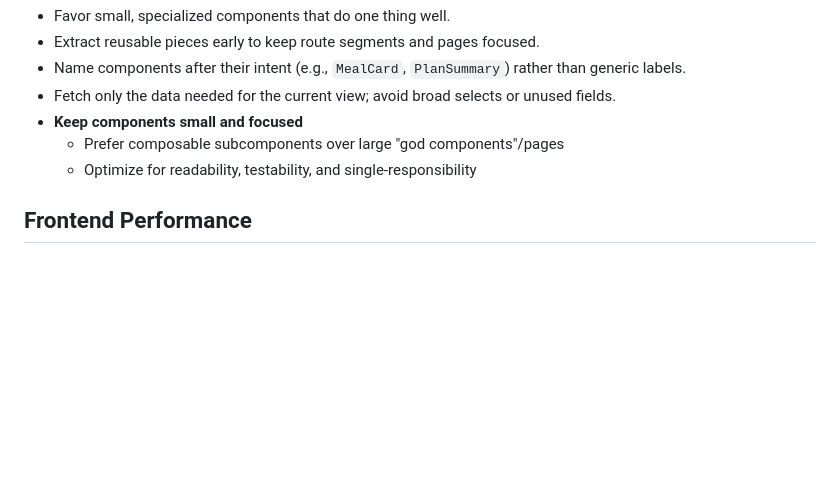
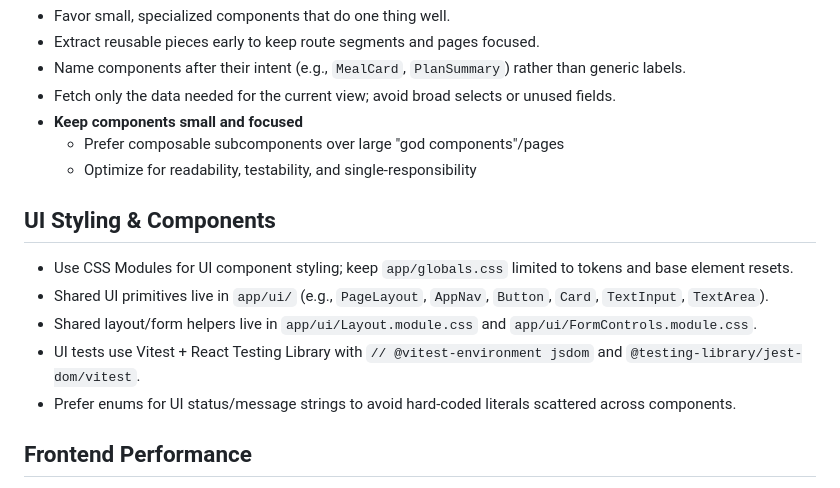
Before and after one commit to mattmikula/meal-planner-app, a Markdown page: AGENTS.md, the part around the change. GitHub-like rendering; blank space fills up the shorter version.

Commit message:
Update agent UI guidelines

```diff
--- a/AGENTS.md
+++ b/AGENTS.md
@@ -53,6 +53,13 @@
   - Prefer composable subcomponents over large "god components"/pages
   - Optimize for readability, testability, and single-responsibility
 
+## UI Styling & Components
+- Use CSS Modules for UI component styling; keep `app/globals.css` limited to tokens and base element resets.
+- Shared UI primitives live in `app/ui/` (e.g., `PageLayout`, `AppNav`, `Button`, `Card`, `TextInput`, `TextArea`).
+- Shared layout/form helpers live in `app/ui/Layout.module.css` and `app/ui/FormControls.module.css`.
+- UI tests use Vitest + React Testing Library with `// @vitest-environment jsdom` and `@testing-library/jest-dom/vitest`.
+- Prefer enums for UI status/message strings to avoid hard-coded literals scattered across components.
+
 ## Frontend Performance
 - **Actively consider re-rendering cost** when changing or adding UI
   - Use React DevTools / Profiler when behavior is unclear.
```
